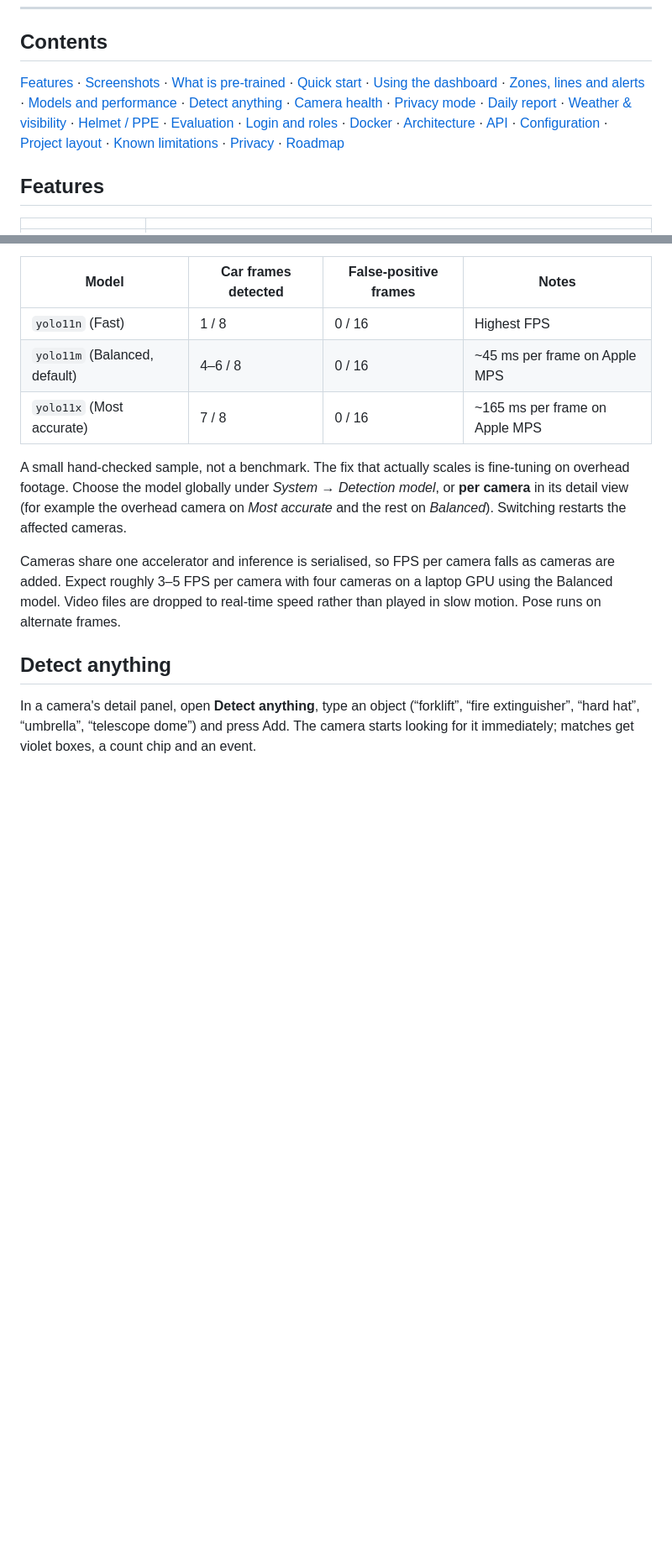
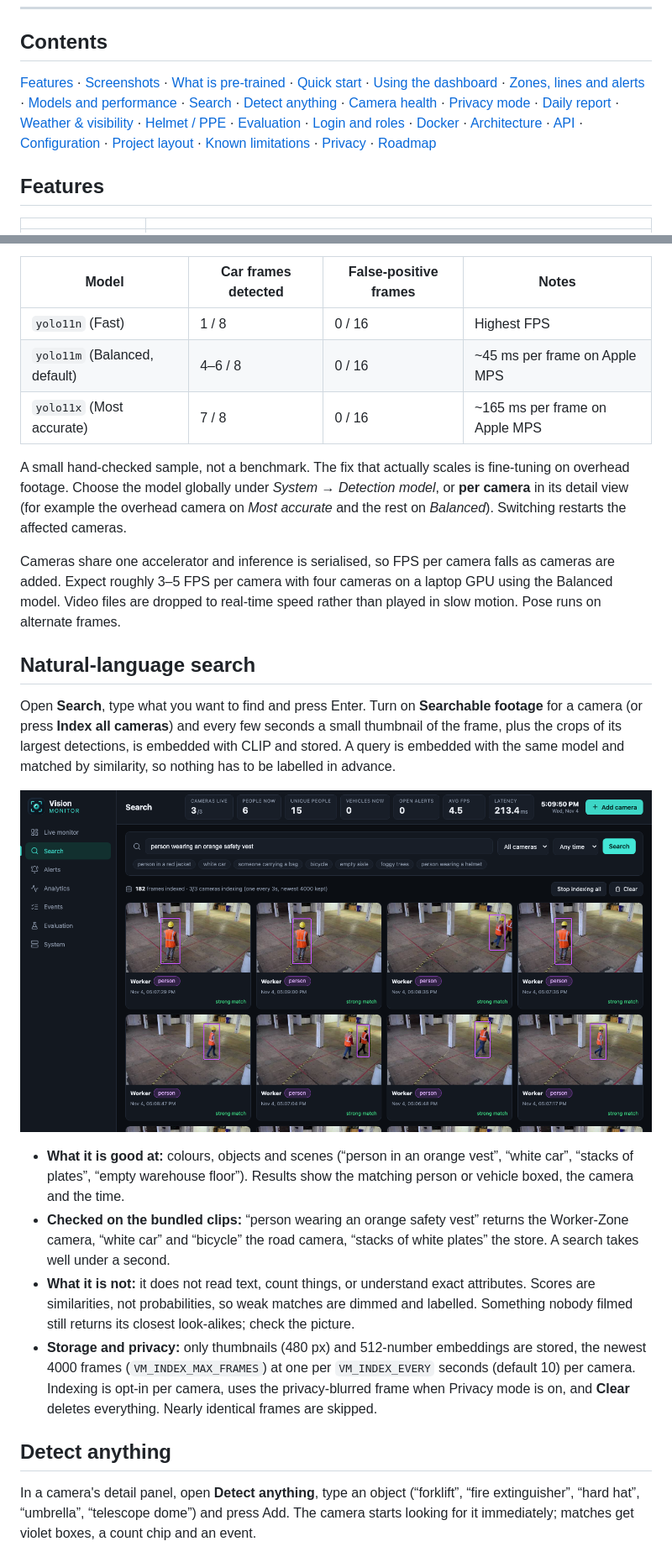
Before and after one commit to yudizaxay/ai-surveillance, a Markdown page: README.md, 2 parts joined by grey strips. Shown at 84% size. Drawn GitHub-style; pictures changed too: docs/assets/search.png (added); blank space fills up the shorter version.

Commit message:
Add natural-language footage search (CLIP); quiet expected dev-proxy socket errors

```diff
--- a/README.md
+++ b/README.md
@@ -26,7 +26,7 @@
 
 ## Contents
 
-[Features](#features) · [Screenshots](#screenshots) · [What is pre-trained](#what-is-pre-trained-and-what-is-not) · [Quick start](#quick-start) · [Using the dashboard](#using-the-dashboard) · [Zones, lines and alerts](#zones-lines-and-alerts) · [Models and performance](#models-and-performance) · [Detect anything](#detect-anything) · [Camera health](#camera-health-and-tamper) · [Privacy mode](#privacy-mode) · [Daily report](#daily-report) · [Weather & visibility](#weather-and-visibility-fog-haze-smog) · [Helmet / PPE](#helmet--ppe) · [Evaluation](#evaluation) · [Login and roles](#login-and-roles) · [Docker](#docker) · [Architecture](#architecture) · [API](#api) · [Configuration](#configuration) · [Project layout](#project-layout) · [Known limitations](#known-limitations) · [Privacy](#privacy-and-responsible-use) · [Roadmap](#roadmap)
+[Features](#features) · [Screenshots](#screenshots) · [What is pre-trained](#what-is-pre-trained-and-what-is-not) · [Quick start](#quick-start) · [Using the dashboard](#using-the-dashboard) · [Zones, lines and alerts](#zones-lines-and-alerts) · [Models and performance](#models-and-performance) · [Search](#natural-language-search) · [Detect anything](#detect-anything) · [Camera health](#camera-health-and-tamper) · [Privacy mode](#privacy-mode) · [Daily report](#daily-report) · [Weather & visibility](#weather-and-visibility-fog-haze-smog) · [Helmet / PPE](#helmet--ppe) · [Evaluation](#evaluation) · [Login and roles](#login-and-roles) · [Docker](#docker) · [Architecture](#architecture) · [API](#api) · [Configuration](#configuration) · [Project layout](#project-layout) · [Known limitations](#known-limitations) · [Privacy](#privacy-and-responsible-use) · [Roadmap](#roadmap)
 
 ## Features
 
@@ -192,6 +193,17 @@ Cameras share one accelerator and inference is serialised, so FPS per camera fal
 roughly 3–5 FPS per camera with four cameras on a laptop GPU using the Balanced model. Video files are dropped to
 real-time speed rather than played in slow motion. Pose runs on alternate frames.
 
+## Natural-language search
+
+Open **Search**, type what you want to find and press Enter. Turn on **Searchable footage** for a camera (or press **Index all cameras**) and every few seconds a small thumbnail of the frame, plus the crops of its largest detections, is embedded with CLIP and stored. A query is embedded with the same model and matched by similarity, so nothing has to be labelled in advance.
+
+<p align="center"><img src="docs/assets/search.png" alt="Search results for a person wearing an orange safety vest" width="860"></p>
+
+- **What it is good at:** colours, objects and scenes (“person in an orange vest”, “white car”, “stacks of plates”, “empty warehouse floor”). Results show the matching person or vehicle boxed, the camera and the time.
+- **Checked on the bundled clips:** “person wearing an orange safety vest” returns the Worker-Zone camera, “white car” and “bicycle” the road camera, “stacks of white plates” the store. A search takes well under a second.
+- **What it is not:** it does not read text, count things, or understand exact attributes. Scores are similarities, not probabilities, so weak matches are dimmed and labelled. Something nobody filmed still returns its closest look-alikes; check the picture.
+- **Storage and privacy:** only thumbnails (480 px) and 512-number embeddings are stored, the newest 4000 frames (`VM_INDEX_MAX_FRAMES`) at one per `VM_INDEX_EVERY` seconds (default 10) per camera. Indexing is opt-in per camera, uses the privacy-blurred frame when Privacy mode is on, and **Clear** deletes everything. Nearly identical frames are skipped.
+
 ## Detect anything
 
 In a camera's detail panel, open **Detect anything**, type an object (“forklift”, “fire extinguisher”, “hard hat”, “umbrella”, “telescope dome”) and press Add. The camera starts looking for it immediately; matches get violet boxes, a count chip and an event.
```
Also changed, not shown: other parts of README.md (+5 -1 lines), 13 other files.
